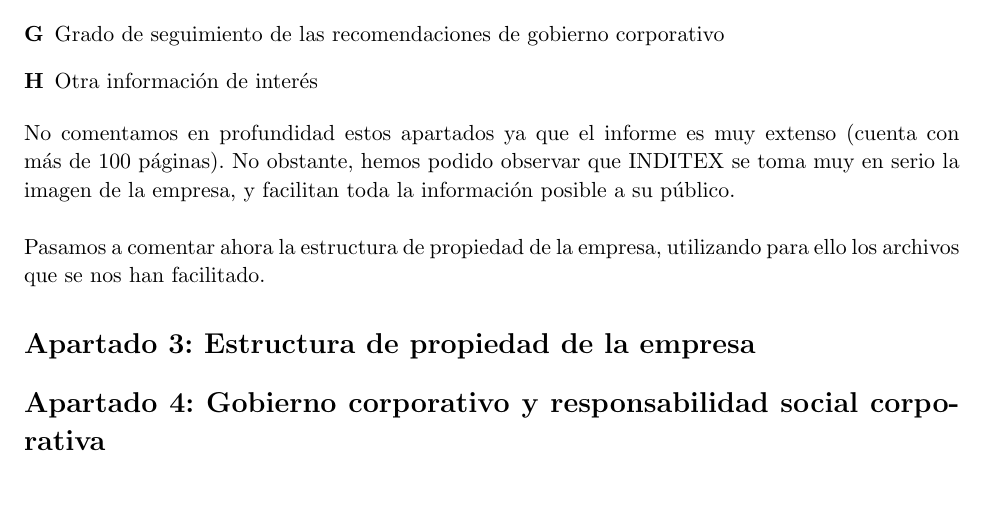
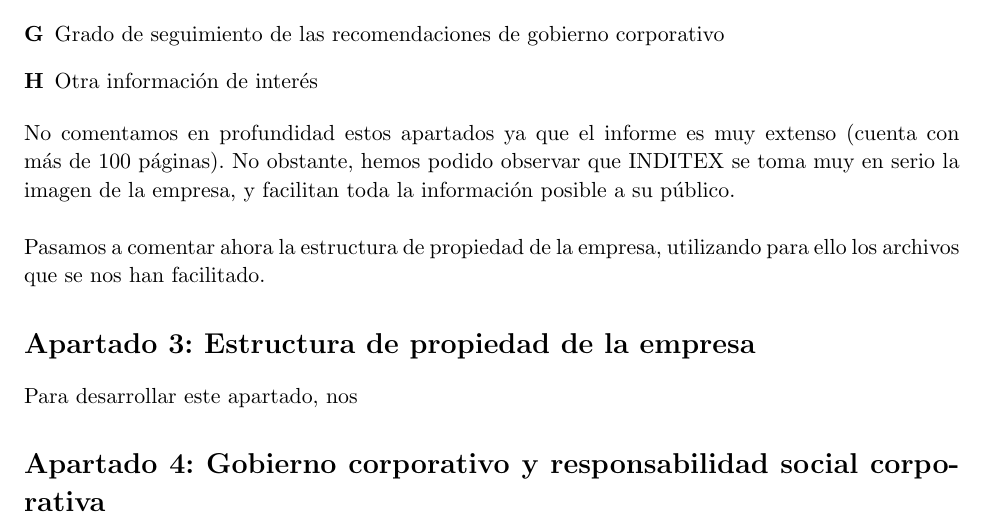
Before and after one commit to fluque1995/empresa-dgiim, a LaTeX document (Practica2/entrega2.tex): part of page 3 of 3, cut so that both start at the same text, the shorter picture padded with empty space. Compiled offline with pdfLaTeX.

Commit message:
Empezando tercera sección

```diff
--- a/Practica2/entrega2.tex
+++ b/Practica2/entrega2.tex
@@ -189,7 +189,7 @@ utilizando para ello los archivos que se nos han facilitado.
 
 \section*{Apartado 3: Estructura de propiedad de la empresa}
 
-
+Para desarrollar este apartado, nos
 
 \section*{Apartado 4: Gobierno corporativo y responsabilidad social
   corporativa}
```
Also changed, not shown: 2 other files.
